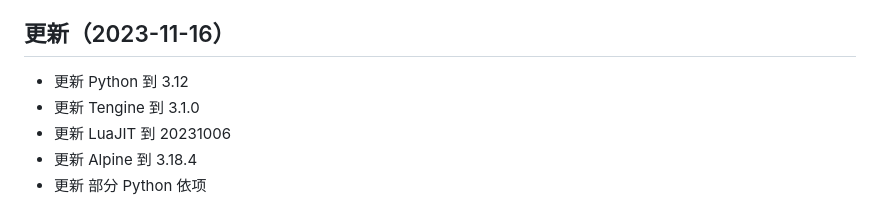
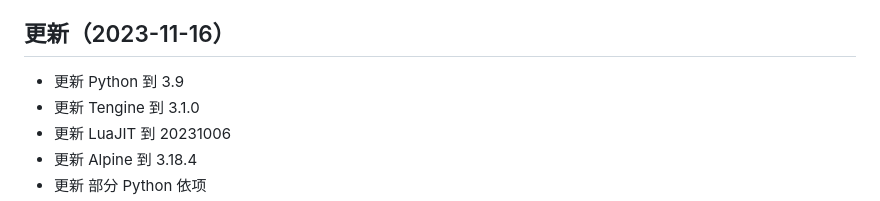
Before and after one commit to v55448330/lazy-balancer, a Markdown page: README.md, the part around the change. GitHub-like rendering.

```diff
--- a/README.md
+++ b/README.md
@@ -12,7 +12,7 @@
 - OSCHINA - http://www.oschina.net/p/nginx-balancer
 
 ## 更新（2023-11-16）
-* 更新 Python 到 3.12
+* 更新 Python 到 3.9
 * 更新 Tengine 到 3.1.0
 * 更新 LuaJIT 到 20231006
 * 更新 Alpine 到 3.18.4
```
